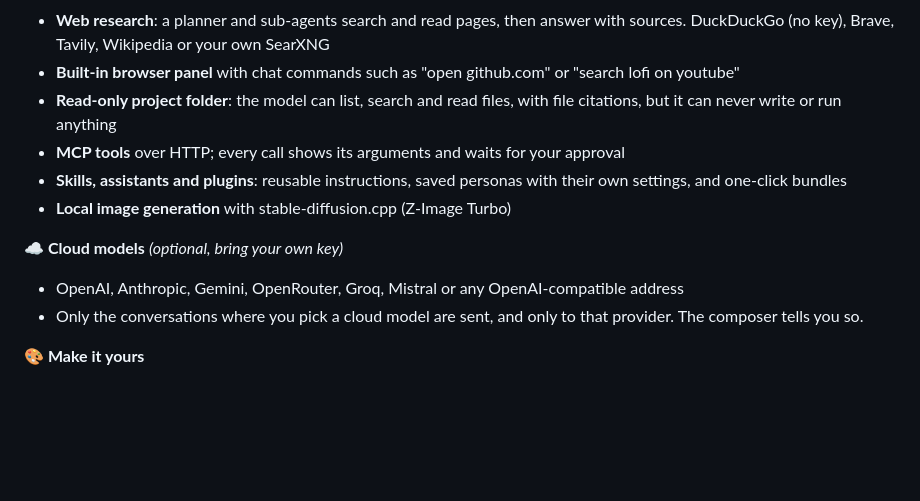
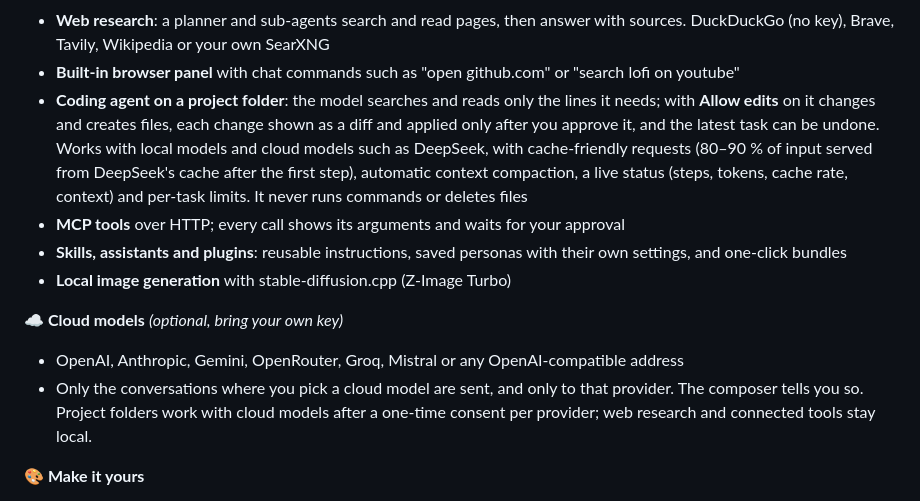
Before and after one commit to olves/lumen.cpp, a Markdown page: README.md, the part around the change. GitHub-like rendering; blank space fills up the shorter version.

Commit message:
README: coding agent

```diff
--- a/README.md
+++ b/README.md
@@ -64,14 +64,14 @@ There is nothing else to install: no Python, no Ollama, no npm. Choose a model i
 **🧩 Tools & extensions** *(all optional, off by default)*
 - **Web research**: a planner and sub-agents search and read pages, then answer with sources. DuckDuckGo (no key), Brave, Tavily, Wikipedia or your own SearXNG
 - **Built-in browser panel** with chat commands such as "open github.com" or "search lofi on youtube"
-- **Read-only project folder**: the model can list, search and read files, with file citations, but it can never write or run anything
+- **Coding agent on a project folder**: the model searches and reads only the lines it needs; with **Allow edits** on it changes and creates files, each change shown as a diff and applied only after you approve it, and the latest task can be undone. Works with local models and cloud models such as DeepSeek, with cache-friendly requests (80–90 % of input served from DeepSeek's cache after the first step), automatic context compaction, a live status (steps, tokens, cache rate, context) and per-task limits. It never runs commands or deletes files
 - **MCP tools** over HTTP; every call shows its arguments and waits for your approval
 - **Skills, assistants and plugins**: reusable instructions, saved personas with their own settings, and one-click bundles
 - **Local image generation** with stable-diffusion.cpp (Z-Image Turbo)
 
 **☁️ Cloud models** *(optional, bring your own key)*
 - OpenAI, Anthropic, Gemini, OpenRouter, Groq, Mistral or any OpenAI-compatible address
-- Only the conversations where you pick a cloud model are sent, and only to that provider. The composer tells you so.
+- Only the conversations where you pick a cloud model are sent, and only to that provider. The composer tells you so. Project folders work with cloud models after a one-time consent per provider; web research and connected tools stay local.
 
 **🎨 Make it yours**
 - Three themes (**Windows, Reading, Pro**), dark and light, preset or custom accent colors, fonts, text size and corner radius
```
